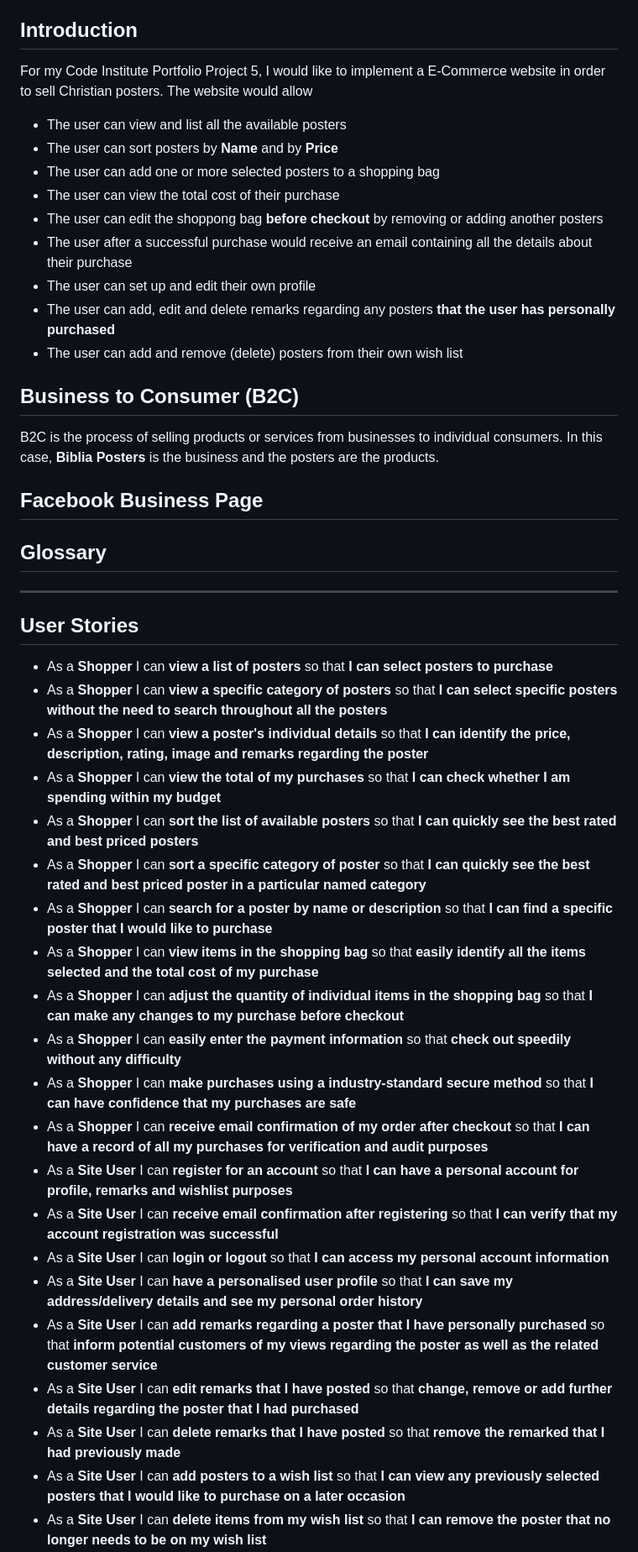
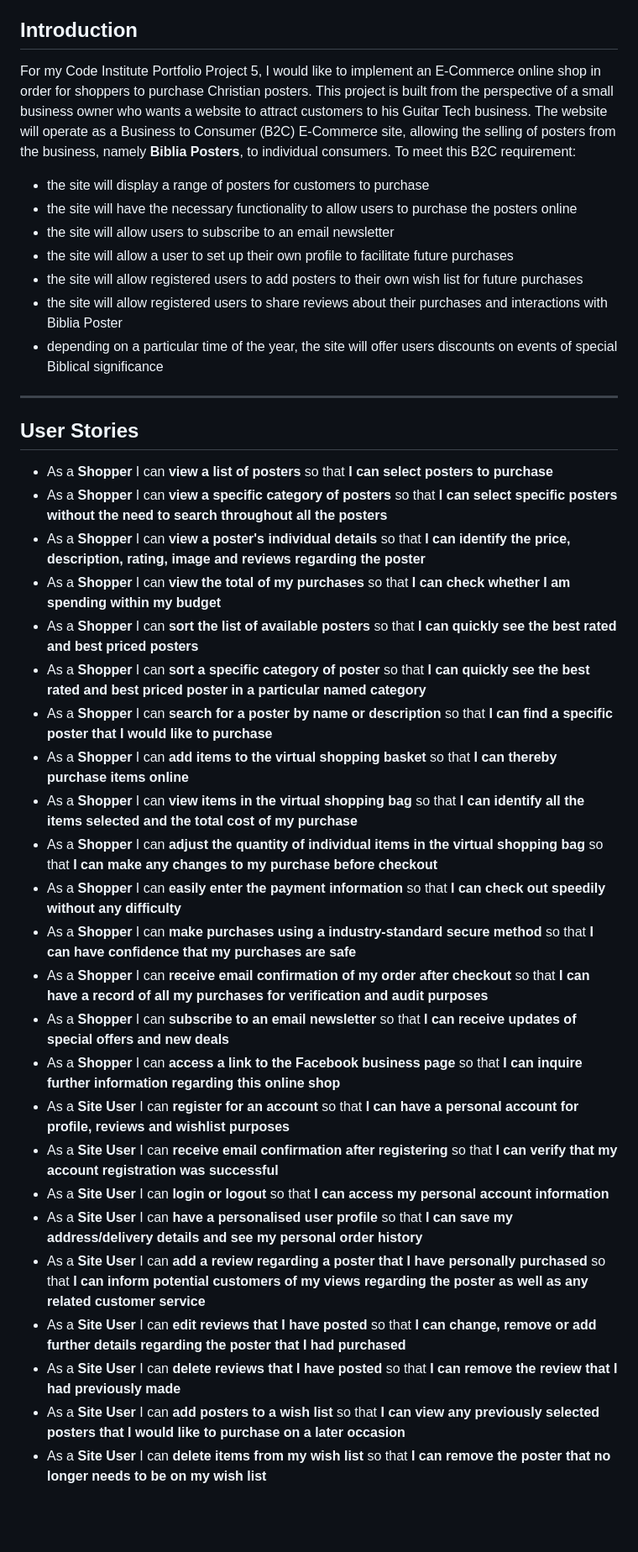
Before and after one commit to DelroyGayle/Biblia-Posters-PP5, a Markdown page: README.md, the part around one of its changes. Shown at 84% size. GitHub-like rendering; blank space fills up the shorter version.

Commit message:
Update README.md - Update User Stories and add an Introduction

```diff
--- a/README.md
+++ b/README.md
@@ -40,24 +38,17 @@
 ## Introduction
 
 For my Code Institute Portfolio Project 5,
-I would like to implement a E-Commerce website in order to sell Christian posters.
-The website would allow
-- The user can view and list all the available posters
-- The user can sort posters by **Name** and by **Price**
-- The user can add one or more selected posters to a shopping bag
-- The user can view the total cost of their purchase
-- The user can edit the shoppong bag **before checkout** by removing or adding another posters
-- The user after a successful purchase would receive an email containing all the details about their purchase
-- The user can set up and edit their own profile
-- The user can add, edit and delete remarks regarding any posters **that the user has personally purchased**
-- The user can add and remove (delete) posters from their own wish list
-
-## Business to Consumer (B2C)
-
-B2C is the process of selling products or services from businesses to individual consumers. In this case, **Biblia Posters** is the business and the posters are the products.
-
-## Facebook Business Page
-## Glossary
+I would like to implement an E-Commerce online shop in order for shoppers to purchase Christian posters.
+This project is built from the perspective of a small business owner who wants a website to attract customers to his Guitar Tech business.
+The website will operate as a Business to Consumer (B2C) E-Commerce site, allowing the selling of posters from the business, namely **Biblia Posters**, to individual consumers.
+To meet this B2C requirement:
+- the site will display a range of posters for customers to purchase
+- the site will have the necessary functionality to allow users to purchase the posters online
+- the site will allow users to subscribe to an email newsletter
+- the site will allow a user to set up their own profile to facilitate future purchases
+- the site will allow registered users to add posters to their own wish list for future purchases
+- the site will allow registered users to share reviews about their purchases and interactions with Biblia Poster
+- depending on a particular time of the year, the site will offer users discounts on events of special Biblical significance
 
 ----
 
@@ -65,23 +56,26 @@ B2C is the process of selling products or services from businesses to individual
 
 * As a **Shopper** I can **view a list of posters** so that **I can select posters to purchase**
 * As a **Shopper** I can **view a specific category of posters** so that **I can select specific posters without the need to search throughout all the posters**
-* As a **Shopper** I can **view a poster's individual details** so that **I can identify the price, description, rating, image and remarks regarding the poster**
+* As a **Shopper** I can **view a poster's individual details** so that **I can identify the price, description, rating, image and reviews regarding the poster**
 * As a **Shopper** I can **view the total of my purchases** so that **I can check whether I am spending within my budget**
 * As a **Shopper** I can **sort the list of available posters** so that **I can quickly see the best rated and best priced posters**
 * As a **Shopper** I can **sort a specific category of poster** so that **I can quickly see the best rated and best priced poster in a particular named category**
 * As a **Shopper** I can **search for a poster by name or description** so that **I can find a specific poster that I would like to purchase**
-* As a **Shopper** I can **view items in the shopping bag** so that **easily identify all the items selected and the total cost of my purchase**
-* As a **Shopper** I can **adjust the quantity of individual items in the shopping bag** so that **I can make any changes to my purchase before checkout**
-* As a **Shopper** I can **easily enter the payment information** so that **check out speedily without any difficulty**
+* As a **Shopper** I can **add items to the virtual shopping basket** so that **I can thereby purchase items online**
+* As a **Shopper** I can **view items in the virtual shopping bag** so that **I can identify all the items selected and the total cost of my purchase**
+* As a **Shopper** I can **adjust the quantity of individual items in the virtual shopping bag** so that **I can make any changes to my purchase before checkout**
+* As a **Shopper** I can **easily enter the payment information** so that **I can check out speedily without any difficulty**
 * As a **Shopper** I can **make purchases using a industry-standard secure method** so that **I can have confidence that my purchases are safe**
 * As a **Shopper** I can **receive email confirmation of my order after checkout** so that **I can have a record of all my purchases for verification and audit purposes**
-* As a **Site User** I can **register for an account** so that **I can have a personal account for profile, remarks and wishlist purposes**
+* As a **Shopper** I can **subscribe to an email newsletter** so that **I can receive updates of special offers and new deals**
+* As a **Shopper** I can **access a link to the Facebook business page** so that **I can inquire further information regarding this online shop**
+* As a **Site User** I can **register for an account** so that **I can have a personal account for profile, reviews and wishlist purposes**
 * As a **Site User** I can **receive email confirmation after registering** so that **I can verify that my account registration was successful**
 * As a **Site User** I can **login or logout** so that **I can access my personal account information**
 * As a **Site User** I can **have a personalised user profile** so that **I can save my address/delivery details and see my personal order history**
-* As a **Site User** I can **add remarks regarding a poster that I have personally purchased** so that **inform potential customers of my views regarding the poster as well as the related customer service**
-* As a **Site User** I can **edit remarks that I have posted** so that **change, remove or add further details regarding the poster that I had purchased**
-* As a **Site User** I can **delete remarks that I have posted** so that **remove the remarked that I had previously made**
+* As a **Site User** I can **add a review regarding a poster that I have personally purchased** so that **I can inform potential customers of my views regarding the poster as well as any related customer service**
+* As a **Site User** I can **edit reviews that I have posted** so that **I can change, remove or add further details regarding the poster that I had purchased**
+* As a **Site User** I can **delete reviews that I have posted** so that **I can remove the review that I had previously made**
 * As a **Site User** I can **add posters to a wish list** so that **I can view any previously selected posters that I would like to purchase on a later occasion**
 * As a **Site User** I can **delete items from my wish list** so that **I can remove the poster that no longer needs to be on my wish list**
 * As **Admin** I can **add a poster** so that **I can add new posters to my store**
```
Also changed, not shown: other parts of README.md (+16 -18 lines).
